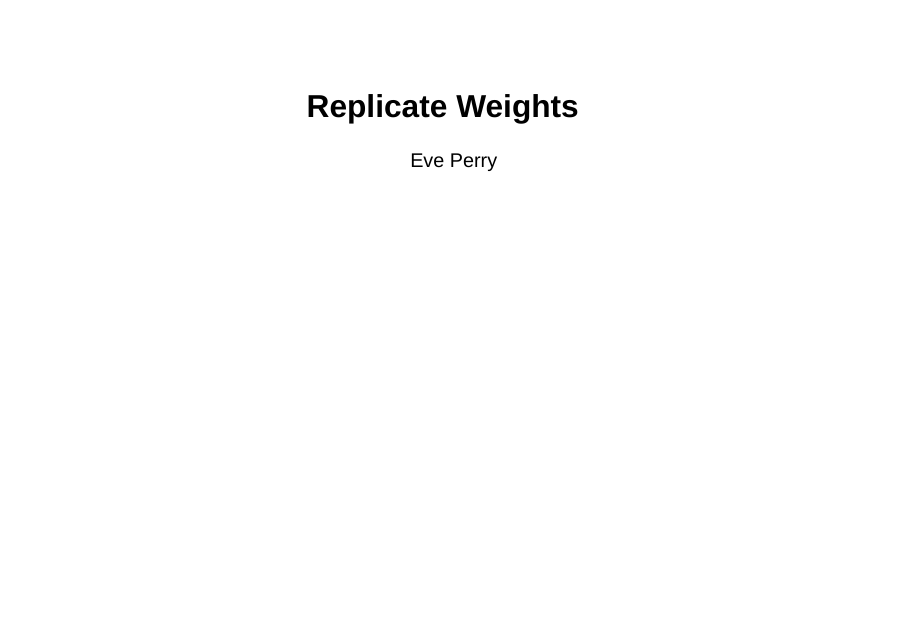
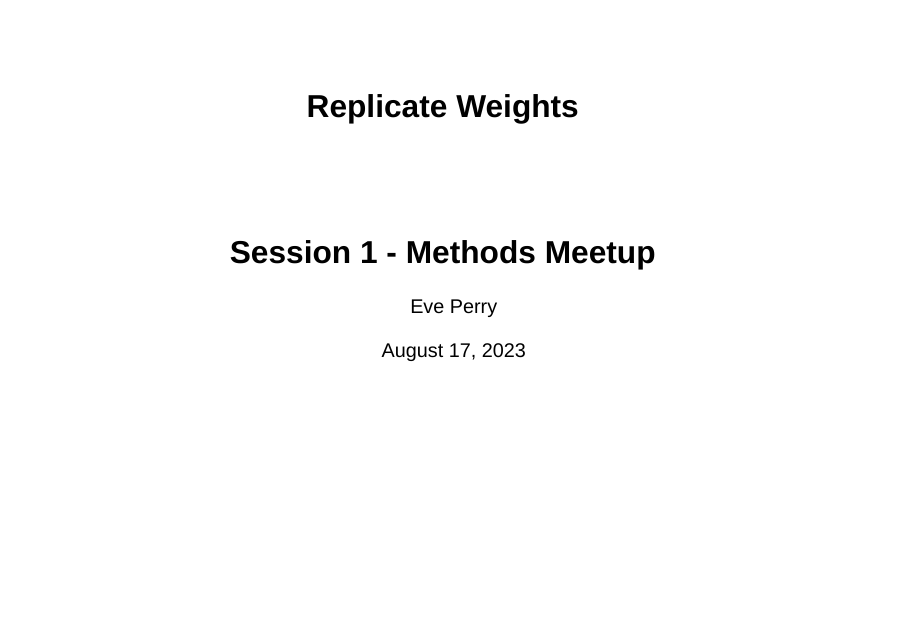
Before and after one commit to ucsf-bhhi/methods-meetup, a Quarto document (01-replicate-weights/replicate-weights.qmd): page 1 of 25. Rendered offline with R 4.5, knitr and Pandoc in place of Quarto, with nearby package versions; drawn as Slidy slides in place of the format the file asks for; some code elsewhere in the file could not run offline.

Commit message:
add subtitle and date

```diff
--- a/01-replicate-weights/replicate-weights.qmd
+++ b/01-replicate-weights/replicate-weights.qmd
@@ -1,6 +1,8 @@
 ---
 title: "Replicate Weights"
+subtitle: "Session 1 - Methods Meetup"
 author: "Eve Perry"
+date: today
 format: revealjs
 ---
 
```
